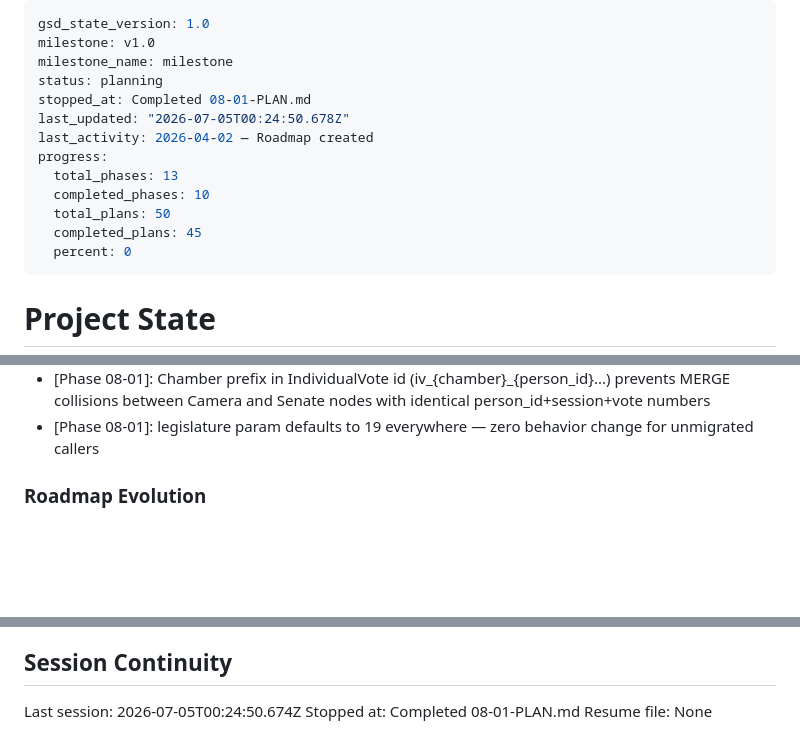
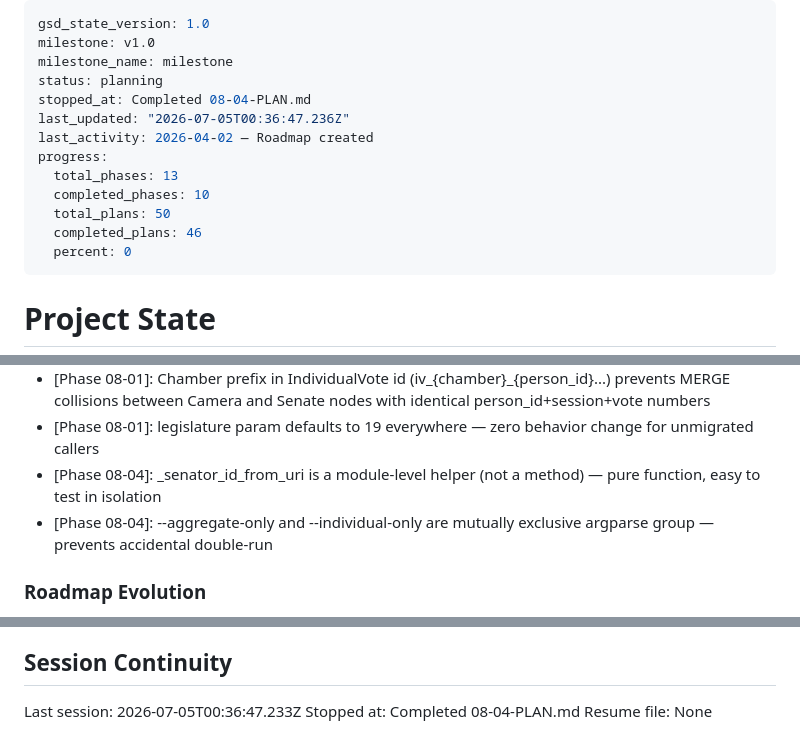
Before and after one commit to Emeierkeio/thesis-ParliamentRAG, a Markdown page: .planning/STATE.md, 3 parts joined by grey strips. Drawn GitHub-style; blank space fills up the shorter version.

Commit message:
docs(08-04): complete senate individual vote ingest plan
- SUMMARY.md: ingest_individual_votes + _senator_id_from_uri + per-sitting resume
- STATE.md: progress 92%, metrics, decisions, session updated
- ROADMAP.md: phase 8 plan progress updated

```diff
--- a/.planning/STATE.md
+++ b/.planning/STATE.md
@@ -3,14 +3,14 @@ gsd_state_version: 1.0
 milestone: v1.0
 milestone_name: milestone
 status: planning
-stopped_at: Completed 08-01-PLAN.md
-last_updated: "2026-07-05T00:24:50.678Z"
+stopped_at: Completed 08-04-PLAN.md
+last_updated: "2026-07-05T00:36:47.236Z"
 last_activity: 2026-04-02 — Roadmap created
 progress:
   total_phases: 13
   completed_phases: 10
   total_plans: 50
-  completed_plans: 45
+  completed_plans: 46
   percent: 0
 ---
 
@@ -193,6 +194,8 @@ Recent decisions affecting current work:
 - [Phase 08-01]: coalesce(d.chamber, 'camera') = $chamber default keeps camera as implicit value for pre-existing nodes with no chamber property
 - [Phase 08-01]: Chamber prefix in IndividualVote id (iv_{chamber}_{person_id}...) prevents MERGE collisions between Camera and Senate nodes with identical person_id+session+vote numbers
 - [Phase 08-01]: legislature param defaults to 19 everywhere — zero behavior change for unmigrated callers
+- [Phase 08-04]: _senator_id_from_uri is a module-level helper (not a method) — pure function, easy to test in isolation
+- [Phase 08-04]: --aggregate-only and --individual-only are mutually exclusive argparse group — prevents accidental double-run
 
 ### Roadmap Evolution
 
@@ -217,6 +220,6 @@ None yet.
 
 ## Session Continuity
 
-Last session: 2026-07-05T00:24:50.674Z
-Stopped at: Completed 08-01-PLAN.md
+Last session: 2026-07-05T00:36:47.233Z
+Stopped at: Completed 08-04-PLAN.md
 Resume file: None
```
Also changed, not shown: other parts of .planning/STATE.md (+1 -0 lines), .planning/ROADMAP.md (+1 -1 lines), 1 other file.
